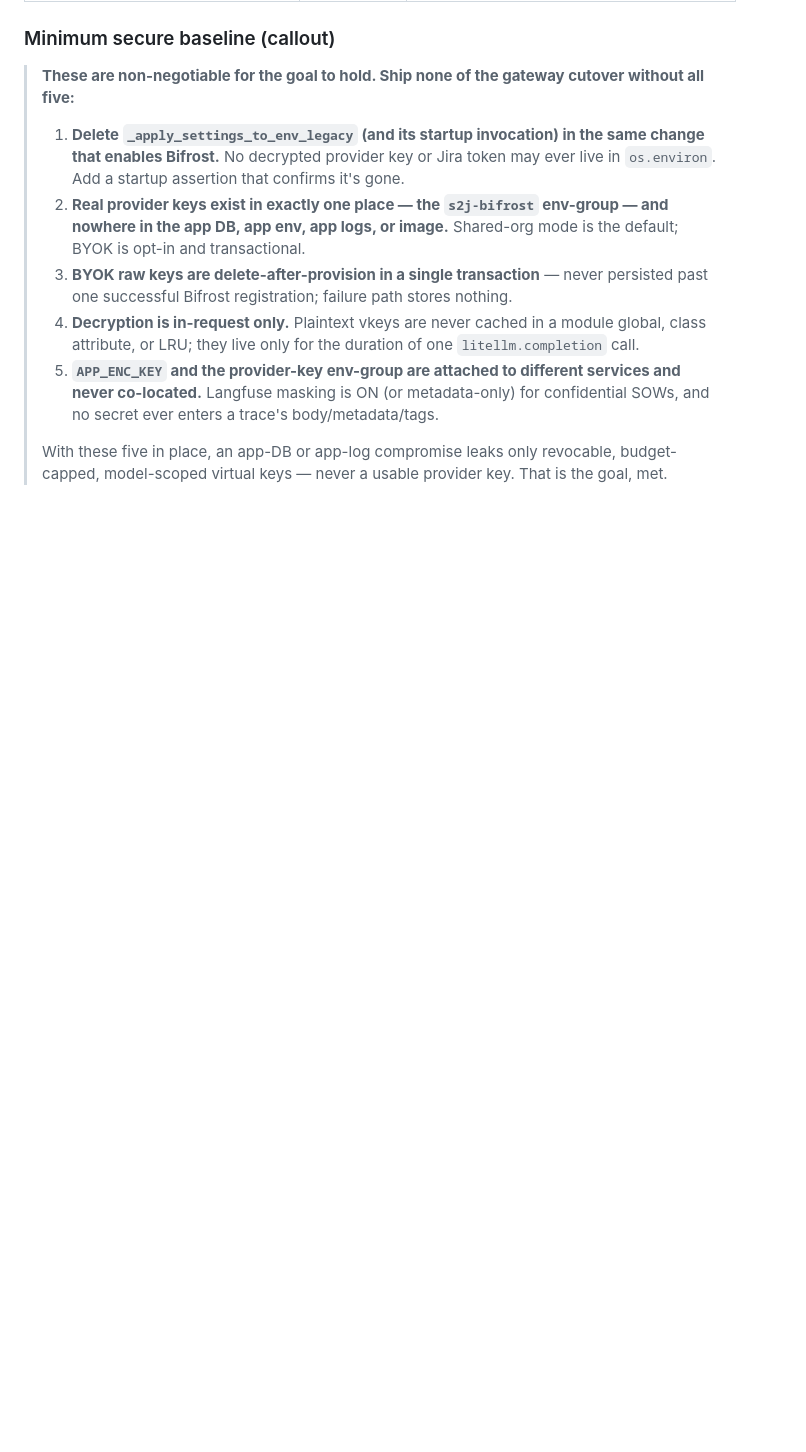
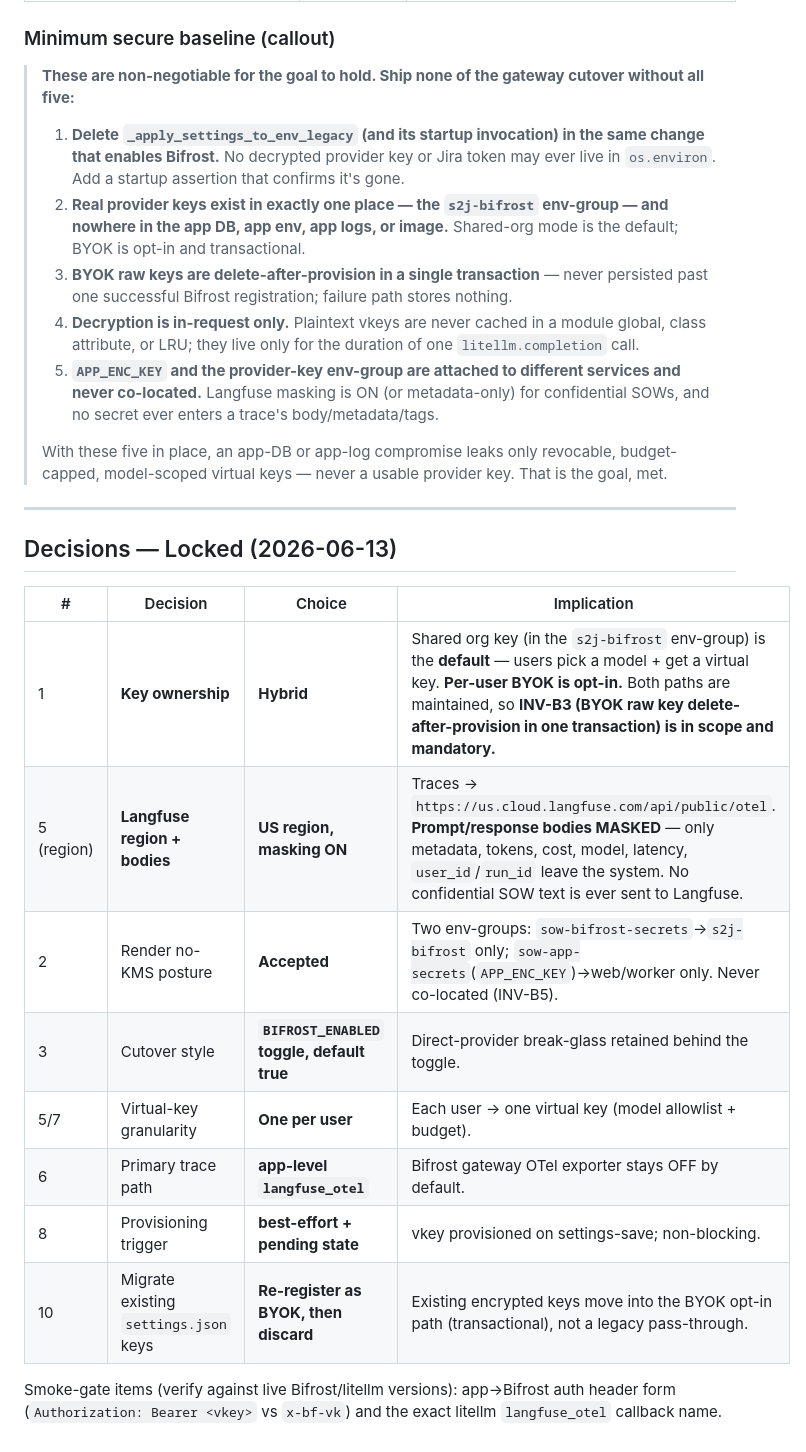
Before and after one commit to magggiiii/sow_2_jira, a Markdown page: .planning/elevation/BIFROST-LANGFUSE.md, the part around the change. Drawn GitHub-style; blank space fills up the shorter version.

Commit message:
docs(elevation): lock Bifrost/Langfuse decisions — hybrid keys, US+masking
Key ownership = hybrid (shared org default + per-user BYOK opt-in, INV-B3 mandatory); Langfuse = US region with body masking ON (no SOW text leaves the system); + accepted no-KMS two-env-group posture, BIFROST_ENABLED toggle, one vkey/user.

Co-Authored-By: Claude Opus 4.8 (1M context) <noreply@anthropic.com>

```diff
--- a/.planning/elevation/BIFROST-LANGFUSE.md
+++ b/.planning/elevation/BIFROST-LANGFUSE.md
@@ -470,3 +470,20 @@ These need a human call before BL-2 / BL-7 / BL-10 land:
 > 5. **`APP_ENC_KEY` and the provider-key env-group are attached to different services and never co-located.** Langfuse masking is ON (or metadata-only) for confidential SOWs, and no secret ever enters a trace's body/metadata/tags.
 >
 > With these five in place, an app-DB or app-log compromise leaks only revocable, budget-capped, model-scoped virtual keys — never a usable provider key. That is the goal, met.
+
+---
+
+## Decisions — Locked (2026-06-13)
+
+| # | Decision | Choice | Implication |
+|---|----------|--------|-------------|
+| 1 | **Key ownership** | **Hybrid** | Shared org key (in the `s2j-bifrost` env-group) is the **default** — users pick a model + get a virtual key. **Per-user BYOK is opt-in.** Both paths are maintained, so **INV-B3 (BYOK raw key delete-after-provision in one transaction) is in scope and mandatory.** |
+| 5 (region) | **Langfuse region + bodies** | **US region, masking ON** | Traces → `https://us.cloud.langfuse.com/api/public/otel`. **Prompt/response bodies MASKED** — only metadata, tokens, cost, model, latency, `user_id`/`run_id` leave the system. No confidential SOW text is ever sent to Langfuse. |
+| 2 | Render no-KMS posture | **Accepted** | Two env-groups: `sow-bifrost-secrets`→`s2j-bifrost` only; `sow-app-secrets`(`APP_ENC_KEY`)→web/worker only. Never co-located (INV-B5). |
+| 3 | Cutover style | **`BIFROST_ENABLED` toggle, default true** | Direct-provider break-glass retained behind the toggle. |
+| 5/7 | Virtual-key granularity | **One per user** | Each user → one virtual key (model allowlist + budget). |
+| 6 | Primary trace path | **app-level `langfuse_otel`** | Bifrost gateway OTel exporter stays OFF by default. |
+| 8 | Provisioning trigger | **best-effort + pending state** | vkey provisioned on settings-save; non-blocking. |
+| 10 | Migrate existing `settings.json` keys | **Re-register as BYOK, then discard** | Existing encrypted keys move into the BYOK opt-in path (transactional), not a legacy pass-through. |
+
+Smoke-gate items (verify against live Bifrost/litellm versions): app→Bifrost auth header form (`Authorization: Bearer <vkey>` vs `x-bf-vk`) and the exact litellm `langfuse_otel` callback name.
```
Also changed, not shown: .planning/elevation/IMPLEMENTATION-PLAN.md (+1 -1 lines).
